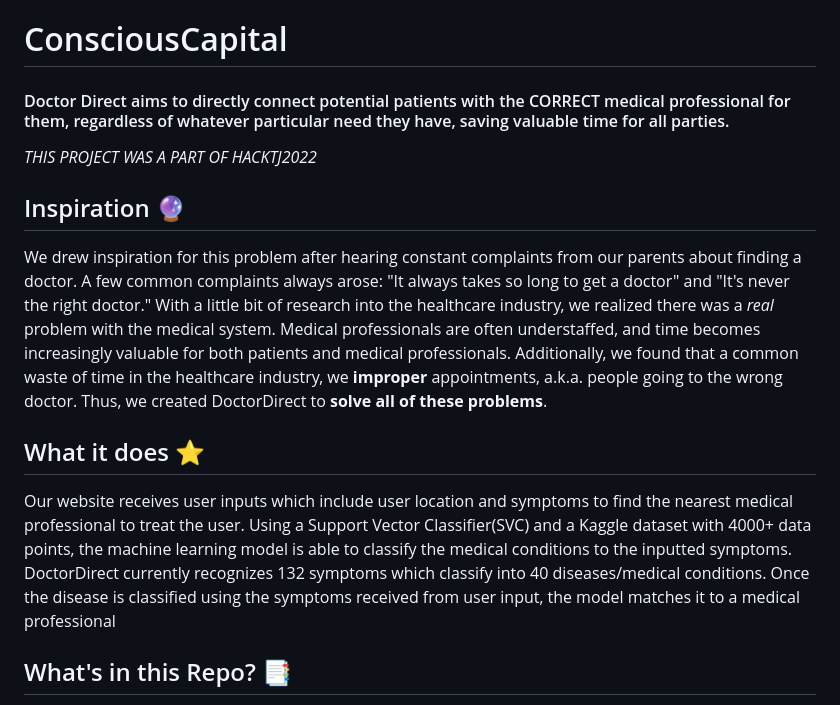
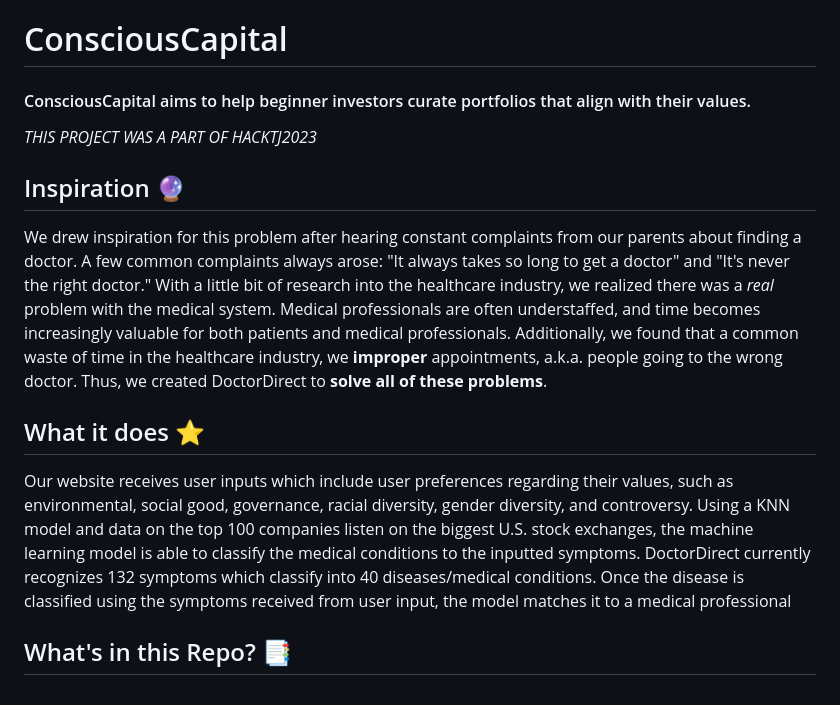
Before and after one commit to AlexXLi12/ConsciousCapital, a Markdown page: README.md, the part around the change. Drawn GitHub-style.

```diff
--- a/README.md
+++ b/README.md
@@ -1,14 +1,14 @@
 # ConsciousCapital
 
-#### Doctor Direct aims to directly connect potential patients with the CORRECT medical professional for them, regardless of whatever particular need they have, saving valuable time for all parties.
+#### ConsciousCapital aims to help beginner investors curate portfolios that align with their values.
 
-_THIS PROJECT WAS A PART OF HACKTJ2022_
+_THIS PROJECT WAS A PART OF HACKTJ2023_
 
 ## Inspiration 🔮
 We drew inspiration for this problem after hearing constant complaints from our parents about finding a doctor. A few common complaints always arose: "It always takes so long to get a doctor" and "It's never the right doctor." With a little bit of research into the healthcare industry, we realized there was a _real_ problem with the medical system. Medical professionals are often understaffed, and time becomes increasingly valuable for both patients and medical professionals. Additionally, we found that a common waste of time in the healthcare industry, we **improper** appointments, a.k.a. people going to the wrong doctor. Thus, we created DoctorDirect to **solve all of these problems**.
 
 ## What it does ⭐
-Our website receives user inputs which include user location and symptoms to find the nearest medical professional to treat the user. Using a Support Vector Classifier(SVC) and a Kaggle dataset with 4000+ data points, the machine learning model is able to classify the medical conditions to the inputted symptoms. DoctorDirect currently recognizes 132 symptoms which classify into 40 diseases/medical conditions. Once the disease is classified using the symptoms received from user input, the model matches it to a medical professional
+Our website receives user inputs which include user preferences regarding their values, such as environmental, social good, governance, racial diversity, gender diversity, and controversy. Using a KNN model and data on the top 100 companies listen on the biggest U.S. stock exchanges, the machine learning model is able to classify the medical conditions to the inputted symptoms. DoctorDirect currently recognizes 132 symptoms which classify into 40 diseases/medical conditions. Once the disease is classified using the symptoms received from user input, the model matches it to a medical professional
 
 ## What's in this Repo? 📑
 
```
